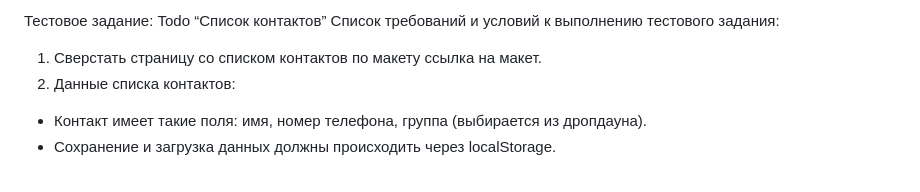
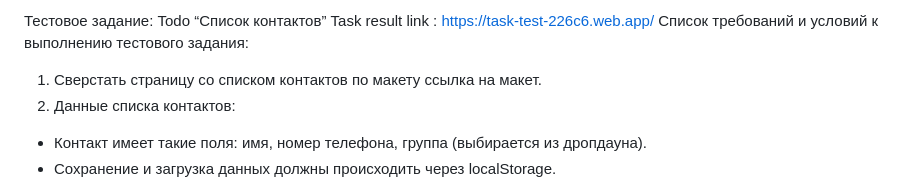
Before and after one commit to Peniel03/Autobus1-Test-Task, a Markdown page: README.md, the part around the change. GitHub-like rendering.

Commit message:
Updated README.md add link to the deployment

```diff
--- a/README.md
+++ b/README.md
@@ -1,4 +1,4 @@
-Тестовое задание: Todo “Список контактов”
+Тестовое задание: Todo “Список контактов”  Task result link : https://task-test-226c6.web.app/
 Список требований и условий к выполнению тестового задания:
 1. Сверстать страницу со списком контактов по макету ссылка на макет.
 2. Данные списка контактов:
```
